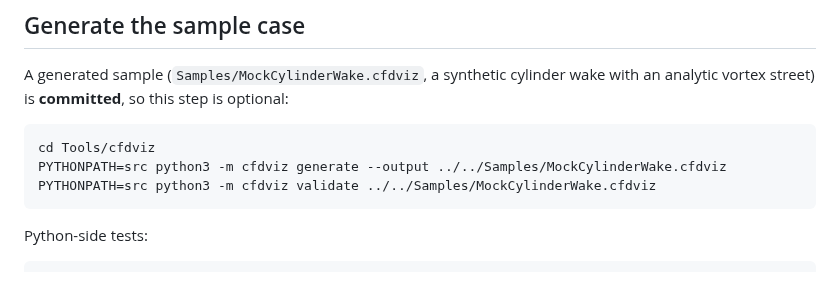
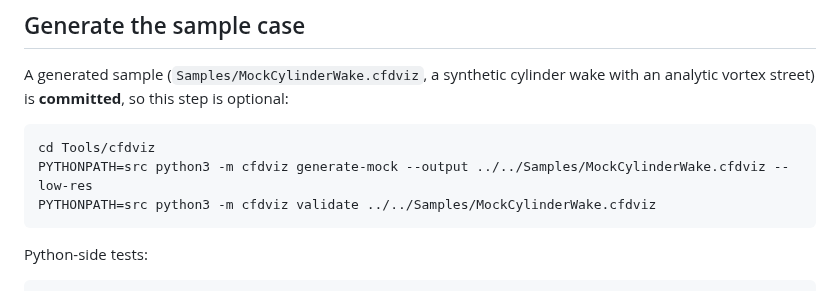
Before and after one commit to opensailing/wind, a Markdown page: FlowViz/README.md, the part around the change. Drawn GitHub-style.

Commit message:
README: the generator verb is generate-mock, not generate

````diff
--- a/FlowViz/README.md
+++ b/FlowViz/README.md
@@ -28,7 +28,7 @@ wake with an analytic vortex street) is **committed**, so this step is optional:
 
 ```bash
 cd Tools/cfdviz
-PYTHONPATH=src python3 -m cfdviz generate --output ../../Samples/MockCylinderWake.cfdviz
+PYTHONPATH=src python3 -m cfdviz generate-mock --output ../../Samples/MockCylinderWake.cfdviz --low-res
 PYTHONPATH=src python3 -m cfdviz validate ../../Samples/MockCylinderWake.cfdviz
 ```
 
````
